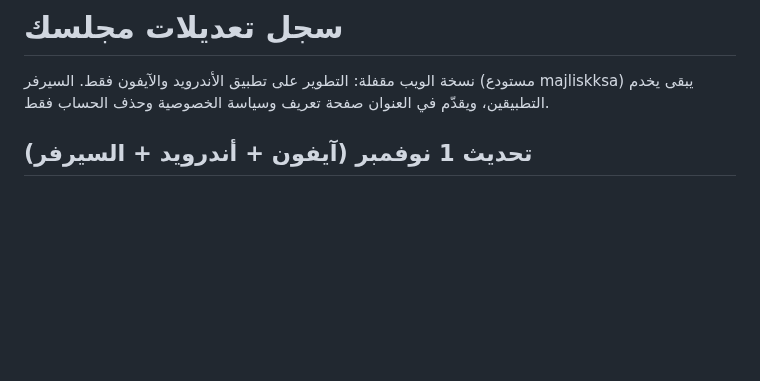
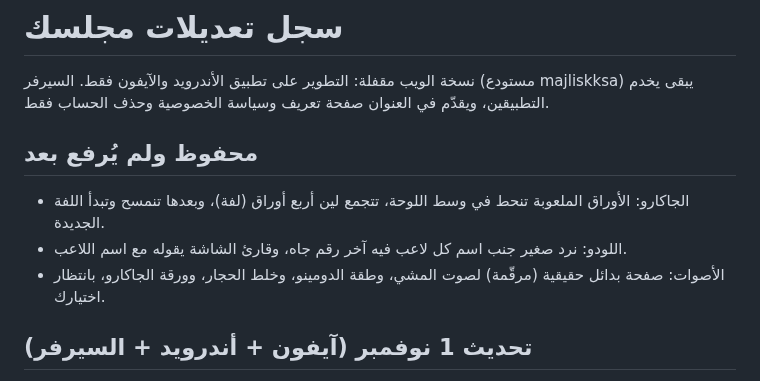
Before and after one commit to muhannadalsubaie/Majlisk-app, a Markdown page: CHANGELOG.md, the part around the change. GitHub-like rendering; blank space fills up the shorter version.

Commit message:
Changelog: jackaroo center cards, ludo roll dice (saved) [skip ci]
Co-Authored-By: Claude Opus 5.5 <noreply@anthropic.com>
Claude-Session: https://claude.ai/code/session_016Rxgw63M2RCFWqfyE3rmH5

```diff
--- a/CHANGELOG.md
+++ b/CHANGELOG.md
@@ -1,6 +1,11 @@
 # سجل تعديلات مجلسك
 
 نسخة الويب مقفلة: التطوير على تطبيق الأندرويد والآيفون فقط. السيرفر (مستودع majliskksa) يبقى يخدم التطبيقين، ويقدّم في العنوان صفحة تعريف وسياسة الخصوصية وحذف الحساب فقط.
+
+## محفوظ ولم يُرفع بعد
+- الجاكارو: الأوراق الملعوبة تنحط في وسط اللوحة، تتجمع لين أربع أوراق (لفة)، وبعدها تنمسح وتبدأ اللفة الجديدة.
+- اللودو: نرد صغير جنب اسم كل لاعب فيه آخر رقم جاه، وقارئ الشاشة يقوله مع اسم اللاعب.
+- الأصوات: صفحة بدائل حقيقية (مرقّمة) لصوت المشي، وطقة الدومينو، وخلط الحجار، وورقة الجاكارو، بانتظار اختيارك.
 
 ## تحديث 1 نوفمبر (آيفون + أندرويد + السيرفر)
 - الدومينو والجاكارو واللودو في التطبيقين (أندرويد وآيفون) بنفس فكرة النسخة السابقة:
```
